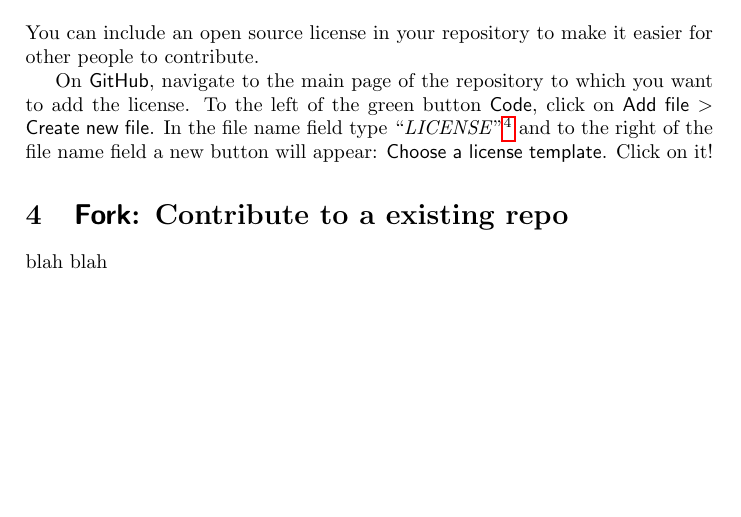
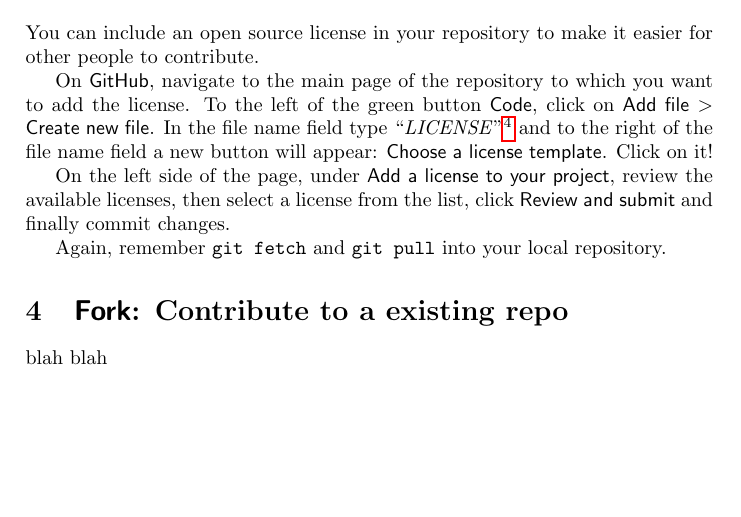
Before and after one commit to MCruces-fz/IGFAE-opensource, a LaTeX document (users_guide.tex, which reads choose_license.tex): part of page 4 of 4, cut so that both start at the same text. Compiled offline with pdfLaTeX.

Commit message:
Update license explanation

```diff
--- a/choose_license.tex
+++ b/choose_license.tex
@@ -3,6 +3,10 @@
 You can include an open source license in your repository to make it easier for other people to contribute.
 
 On \textsf{GitHub}, navigate to the main page of the repository to which you want to add the license. To the left of the green button \textsf{Code}, click on \textsf{Add file} $>$ \textsf{Create new file}. In the file name field type ``\textit{LICENSE}''\footnote{With all caps recommended, but with small letters it will work.} and to the right of the file name field a new button will appear: \textsf{Choose a license template}. Click on it!
+
+On the left side of the page, under \textsf{Add a license to your project}, review the available licenses, then select a license from the list, click \textsf{Review and submit} and finally commit changes.
+
+Again, remember \texttt{git fetch} and \texttt{git pull} into your local repository.
 
 \begin{figure} %[htp]
     \centering
```
Also changed, not shown: users_guide.pdf.
